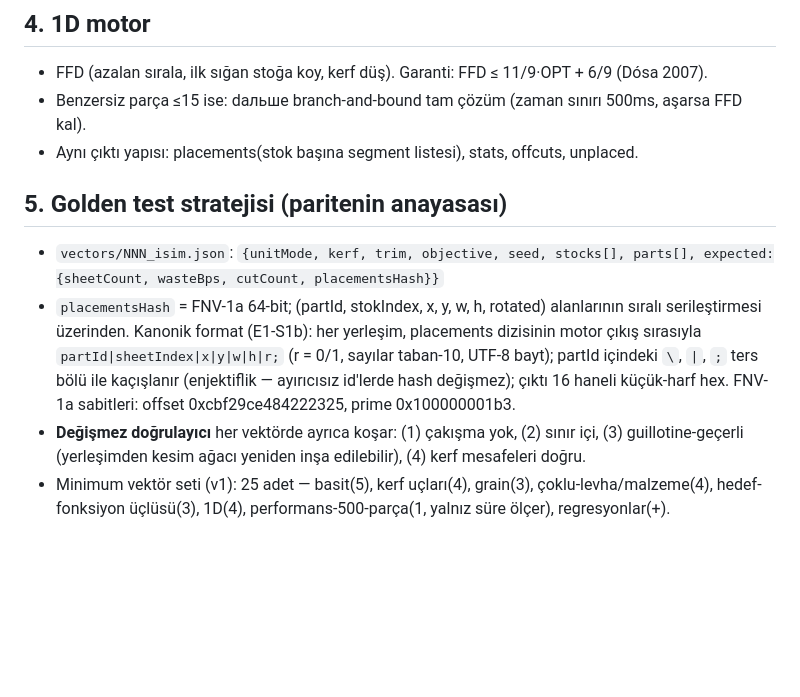
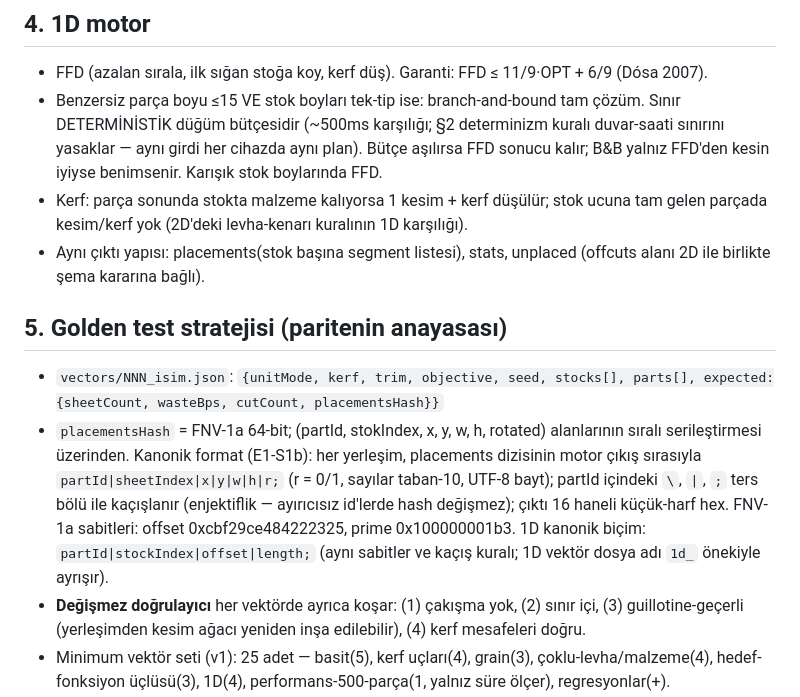
Before and after one commit to KerfKit/kerfkit, a Markdown page: docs/04_ALGORITMA_SPEC.md, the part around the change. Drawn GitHub-style; blank space fills up the shorter version.

Commit message:
E2-S1: spec — 1D B&B sınırı deterministik düğüm bütçesi + kerf/uç kuralı + 1D hash biçimi
500ms duvar-saati sınırı §2 TAVİZSİZ determinizmle çelişiyordu; deterministik düğüm
bütçesine çevrildi. 1D kerf uç kuralı ve placementsHash 1D kanonik biçimi netleşti.

Co-Authored-By: Claude Fable 5 <noreply@anthropic.com>

```diff
--- a/docs/04_ALGORITMA_SPEC.md
+++ b/docs/04_ALGORITMA_SPEC.md
@@ -62,8 +62,14 @@ OPTIMIZE(parts, stocks, config):
 ## 4. 1D motor
 
 - FFD (azalan sırala, ilk sığan stoğa koy, kerf düş). Garanti: FFD ≤ 11/9·OPT + 6/9 (Dósa 2007).
-- Benzersiz parça ≤15 ise: dальше branch-and-bound tam çözüm (zaman sınırı 500ms, aşarsa FFD kal).
-- Aynı çıktı yapısı: placements(stok başına segment listesi), stats, offcuts, unplaced.
+- Benzersiz parça boyu ≤15 VE stok boyları tek-tip ise: branch-and-bound tam çözüm.
+  Sınır DETERMİNİSTİK düğüm bütçesidir (~500ms karşılığı; §2 determinizm kuralı duvar-saati
+  sınırını yasaklar — aynı girdi her cihazda aynı plan). Bütçe aşılırsa FFD sonucu kalır;
+  B&B yalnız FFD'den kesin iyiyse benimsenir. Karışık stok boylarında FFD.
+- Kerf: parça sonunda stokta malzeme kalıyorsa 1 kesim + kerf düşülür; stok ucuna tam
+  gelen parçada kesim/kerf yok (2D'deki levha-kenarı kuralının 1D karşılığı).
+- Aynı çıktı yapısı: placements(stok başına segment listesi), stats, unplaced
+  (offcuts alanı 2D ile birlikte şema kararına bağlı).
 
 ## 5. Golden test stratejisi (paritenin anayasası)
 
@@ -74,7 +80,8 @@ OPTIMIZE(parts, stocks, config):
   motor çıkış sırasıyla `partId|sheetIndex|x|y|w|h|r;` (r = 0/1, sayılar taban-10, UTF-8 bayt);
   partId içindeki `\`, `|`, `;` ters bölü ile kaçışlanır (enjektiflik — ayırıcısız id'lerde hash
   değişmez); çıktı 16 haneli küçük-harf hex. FNV-1a sabitleri: offset 0xcbf29ce484222325,
-  prime 0x100000001b3.
+  prime 0x100000001b3. 1D kanonik biçim: `partId|stockIndex|offset|length;` (aynı sabitler
+  ve kaçış kuralı; 1D vektör dosya adı `1d_` önekiyle ayrışır).
 - **Değişmez doğrulayıcı** her vektörde ayrıca koşar: (1) çakışma yok, (2) sınır içi,
   (3) guillotine-geçerli (yerleşimden kesim ağacı yeniden inşa edilebilir), (4) kerf mesafeleri doğru.
 - Minimum vektör seti (v1): 25 adet — basit(5), kerf uçları(4), grain(3), çoklu-levha/malzeme(4),
```
